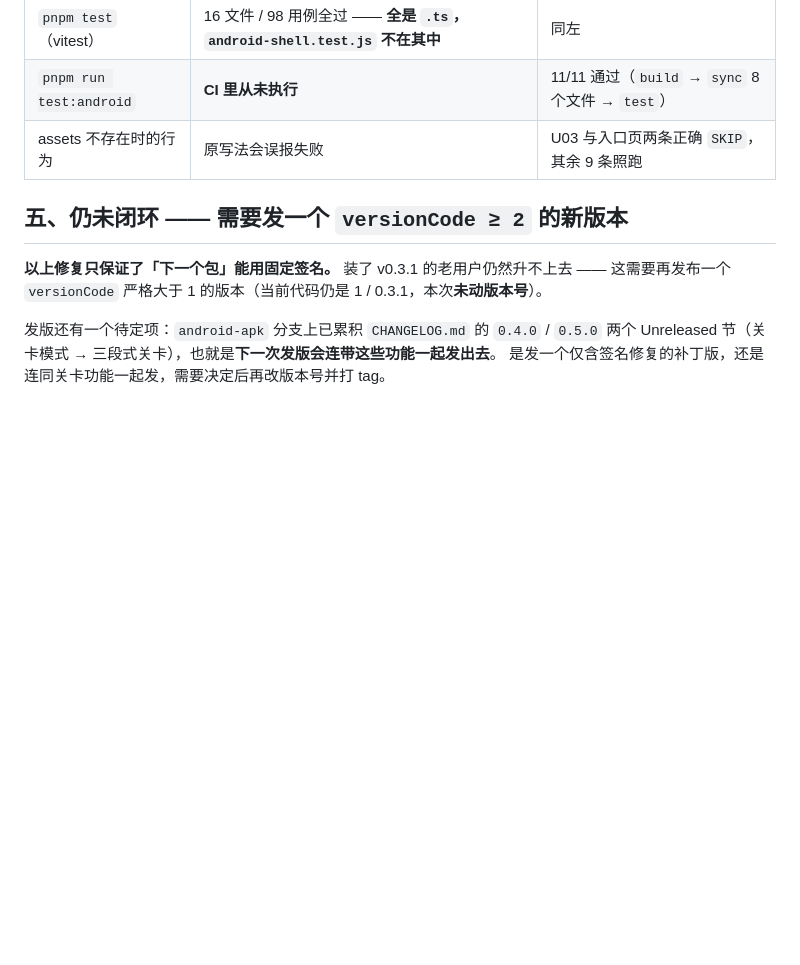
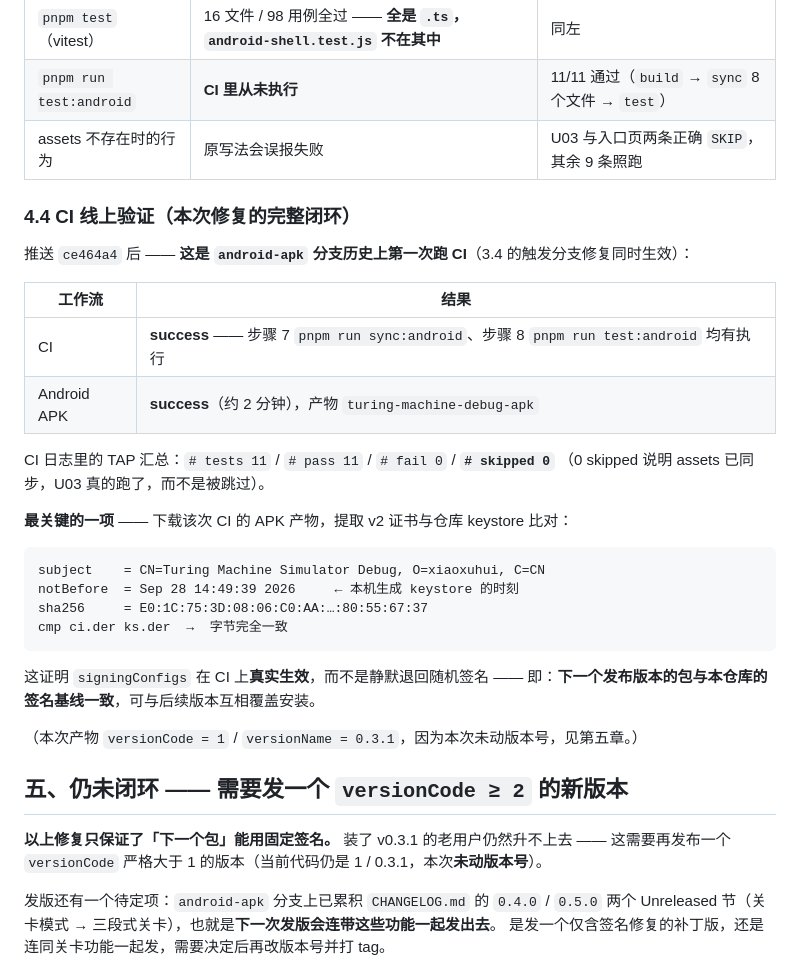
Before and after one commit to xiaoxuhui/turing-machine-simulator, a Markdown page: doc/测试报告-安卓签名修复.md, the part around the change. Drawn GitHub-style; blank space fills up the shorter version.

Commit message:
docs: 补 CI 线上验证 —— 首跑成功且产物签名与仓库 keystore 字节一致
推送 ce464a4 时 android-apk 分支第一次真正跑起 CI（触发分支的修复同时生效）：
  CI          success —— 步骤 7 sync:android、步骤 8 test:android 均有执行
  Android APK success（约 2 分钟），产物 turing-machine-debug-apk

CI 日志 TAP 汇总：tests 11 / pass 11 / fail 0 / **skipped 0**
—— 0 skipped 说明 assets 已同步，U03 真的执行了，而非被跳过。

最关键的一项：下载该次 CI 的 APK 产物，提取 v2 证书与仓库 debug.keystore 比对，
cmp 无差异：
    subject   = CN=Turing Machine Simulator Debug, O=xiaoxuhui, C=CN
    notBefore = Sep 28 14:49:39 2026（本机生成 keystore 的时刻）
    指纹       = E0:1C:75:3D:…:80:55:67:37
这证明 signingConfigs 在 CI 上**真实生效**，而不是静默退回随机签名 ——
即「下一个发布版本可覆盖升级」的硬证据。

产物 versionCode=1 / versionName=0.3.1（本次未动版本号，见报告第五章）。

````diff
--- a/doc/测试报告-安卓签名修复.md
+++ b/doc/测试报告-安卓签名修复.md
@@ -113,6 +113,32 @@ openssl pkcs12 -export -in cert.pem -inkey key.pem \
 | `pnpm run test:android` | **CI 里从未执行** | 11/11 通过（`build` → `sync` 8 个文件 → `test`） |
 | assets 不存在时的行为 | 原写法会误报失败 | U03 与入口页两条正确 `SKIP`，其余 9 条照跑 |
 
+### 4.4 CI 线上验证（本次修复的完整闭环）
+
+推送 `ce464a4` 后 —— **这是 `android-apk` 分支历史上第一次跑 CI**（3.4 的触发分支修复同时生效）：
+
+| 工作流 | 结果 |
+|---|---|
+| CI | **success** —— 步骤 7 `pnpm run sync:android`、步骤 8 `pnpm run test:android` 均有执行 |
+| Android APK | **success**（约 2 分钟），产物 `turing-machine-debug-apk` |
+
+CI 日志里的 TAP 汇总：`# tests 11` / `# pass 11` / `# fail 0` / **`# skipped 0`**
+（0 skipped 说明 assets 已同步，U03 真的跑了，而不是被跳过）。
+
+**最关键的一项** —— 下载该次 CI 的 APK 产物，提取 v2 证书与仓库 keystore 比对：
+
+```
+subject    = CN=Turing Machine Simulator Debug, O=xiaoxuhui, C=CN
+notBefore  = Sep 28 14:49:39 2026     ← 本机生成 keystore 的时刻
+sha256     = E0:1C:75:3D:08:06:C0:AA:…:80:55:67:37
+cmp ci.der ks.der  →  字节完全一致
+```
+
+这证明 `signingConfigs` 在 CI 上**真实生效**，而不是静默退回随机签名 ——
+即：**下一个发布版本的包与本仓库的签名基线一致**，可与后续版本互相覆盖安装。
+
+（本次产物 `versionCode = 1` / `versionName = 0.3.1`，因为本次未动版本号，见第五章。）
+
 ## 五、仍未闭环 —— 需要发一个 `versionCode ≥ 2` 的新版本
 
 **以上修复只保证了「下一个包」能用固定签名。** 装了 v0.3.1 的老用户仍然升不上去 ——
````
